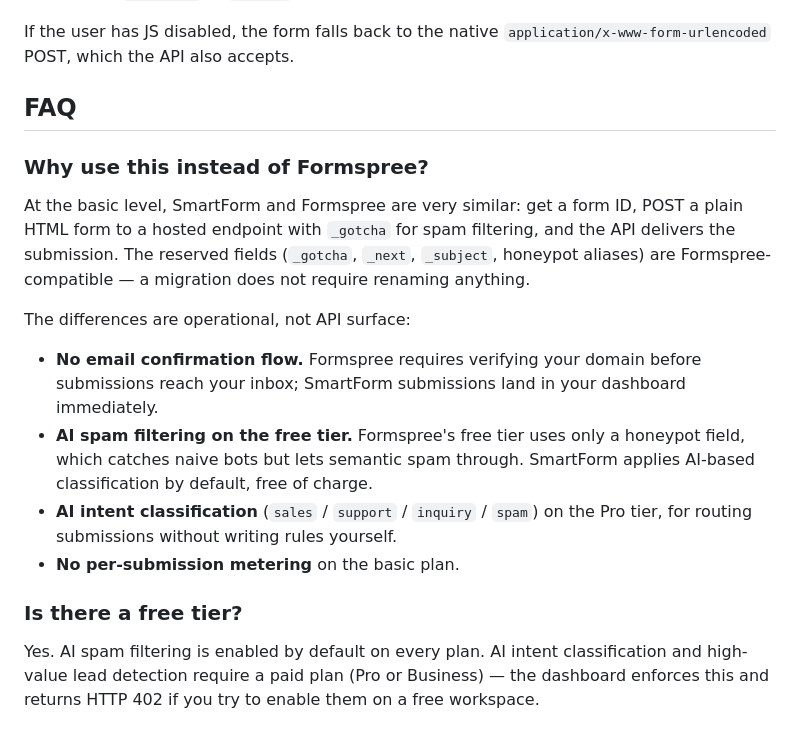
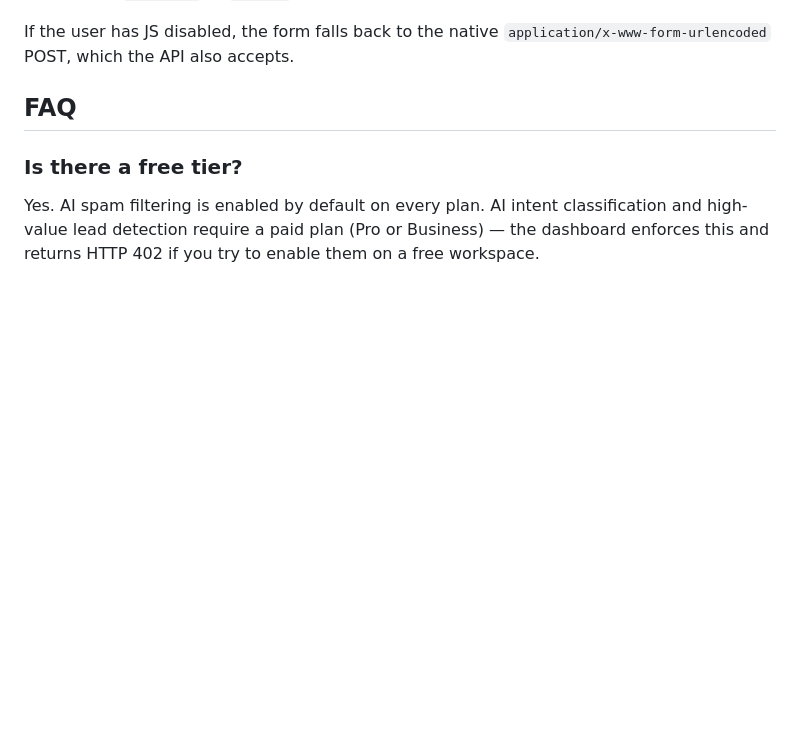
Before and after one commit to yanghuai123456/smartform-js, a Markdown page: README.md, the part around the change. GitHub-like rendering; blank space fills up the shorter version.

Commit message:
FAQ: drop Formspree comparison

```diff
--- a/README.md
+++ b/README.md
@@ -77,29 +77,6 @@ If the user has JS disabled, the form falls back to the native `application/x-ww
 
 ## FAQ
 
-### Why use this instead of Formspree?
-
-At the basic level, SmartForm and Formspree are very similar: get a
-form ID, POST a plain HTML form to a hosted endpoint with `_gotcha`
-for spam filtering, and the API delivers the submission. The reserved
-fields (`_gotcha`, `_next`, `_subject`, honeypot aliases) are
-Formspree-compatible — a migration does not require renaming
-anything.
-
-The differences are operational, not API surface:
-
-- **No email confirmation flow.** Formspree requires verifying your
-  domain before submissions reach your inbox; SmartForm submissions
-  land in your dashboard immediately.
-- **AI spam filtering on the free tier.** Formspree's free tier uses
-  only a honeypot field, which catches naive bots but lets semantic
-  spam through. SmartForm applies AI-based classification by default,
-  free of charge.
-- **AI intent classification** (`sales` / `support` / `inquiry`
-  / `spam`) on the Pro tier, for routing submissions without writing
-  rules yourself.
-- **No per-submission metering** on the basic plan.
-
 ### Is there a free tier?
 
 Yes. AI spam filtering is enabled by default on every plan. AI intent
```
